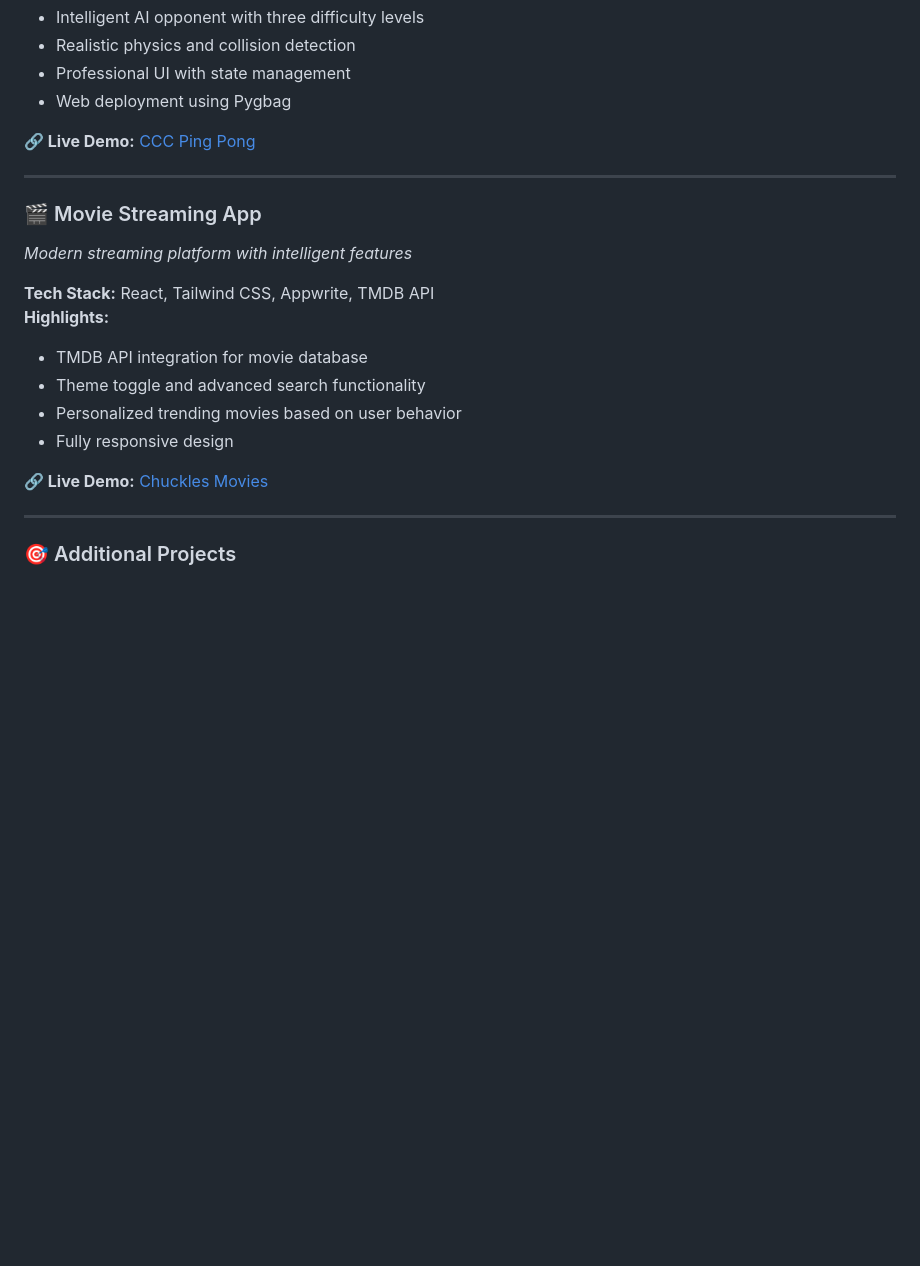
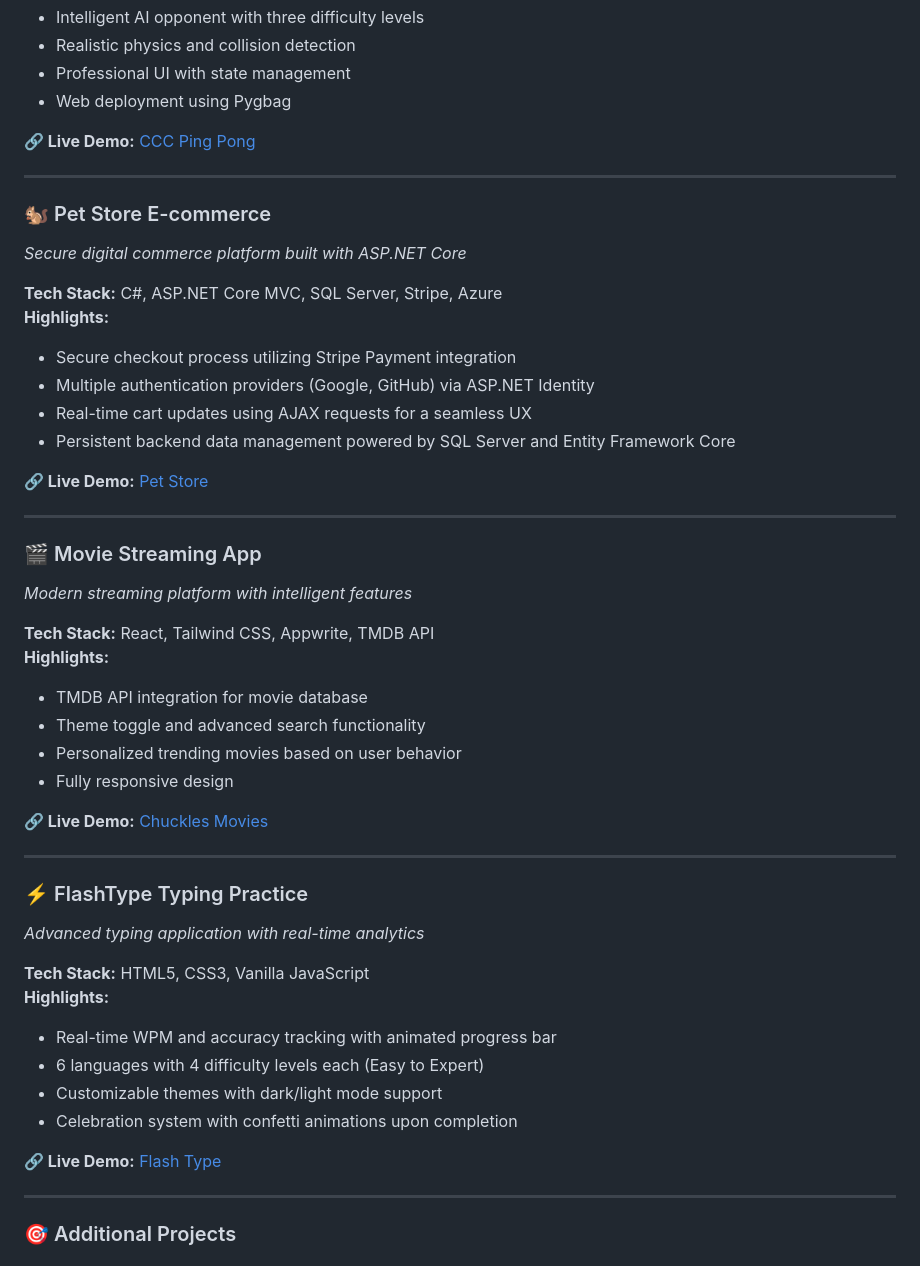
Before and after one commit to CharlesX20/Charles-Portfolio, a Markdown page: README.md, the part around the change. Rendered like a GitHub page; blank space fills up the shorter version.

Commit message:
Update README with new project details
Added new sections for Pet Store E-commerce and FlashType Typing Practice projects.

```diff
--- a/README.md
+++ b/README.md
@@ -82,6 +82,20 @@ Git • Vercel • Render • Cloudinary • API Integration • Responsive Desi
 
 ---
 
+### 🐿️ Pet Store E-commerce
+*Secure digital commerce platform built with ASP.NET Core*
+
+**Tech Stack:** C#, ASP.NET Core MVC, SQL Server, Stripe, Azure
+**Highlights:**
+- Secure checkout process utilizing Stripe Payment integration
+- Multiple authentication providers (Google, GitHub) via ASP.NET Identity
+- Real-time cart updates using AJAX requests for a seamless UX
+- Persistent backend data management powered by SQL Server and Entity Framework Core
+
+**🔗 Live Demo:** [Pet Store](https://charleshiddensquirrel.runasp.net/)
+
+---
+
 ### 🎬 Movie Streaming App
 *Modern streaming platform with intelligent features*
 
@@ -93,6 +107,20 @@ Git • Vercel • Render • Cloudinary • API Integration • Responsive Desi
 - Fully responsive design
 
 **🔗 Live Demo:** [Chuckles Movies](https://chucklesmovies.onrender.com/)
+
+---
+
+### ⚡ FlashType Typing Practice
+*Advanced typing application with real-time analytics*
+
+**Tech Stack:** HTML5, CSS3, Vanilla JavaScript
+**Highlights:**
+- Real-time WPM and accuracy tracking with animated progress bar
+- 6 languages with 4 difficulty levels each (Easy to Expert)
+- Customizable themes with dark/light mode support
+- Celebration system with confetti animations upon completion
+
+**🔗 Live Demo:** [Flash Type](https://flashtype.onrender.com/)
 
 ---
 
```
